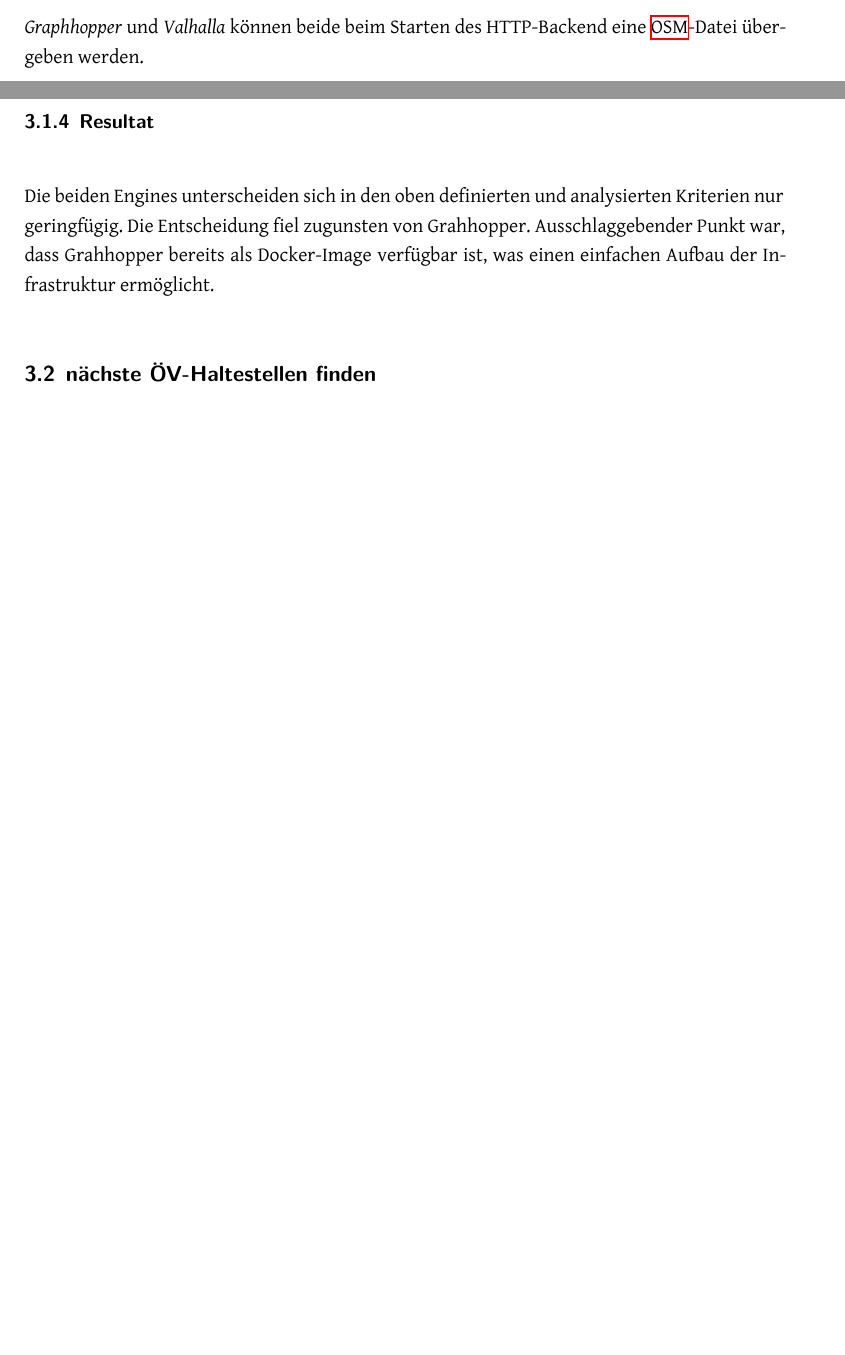
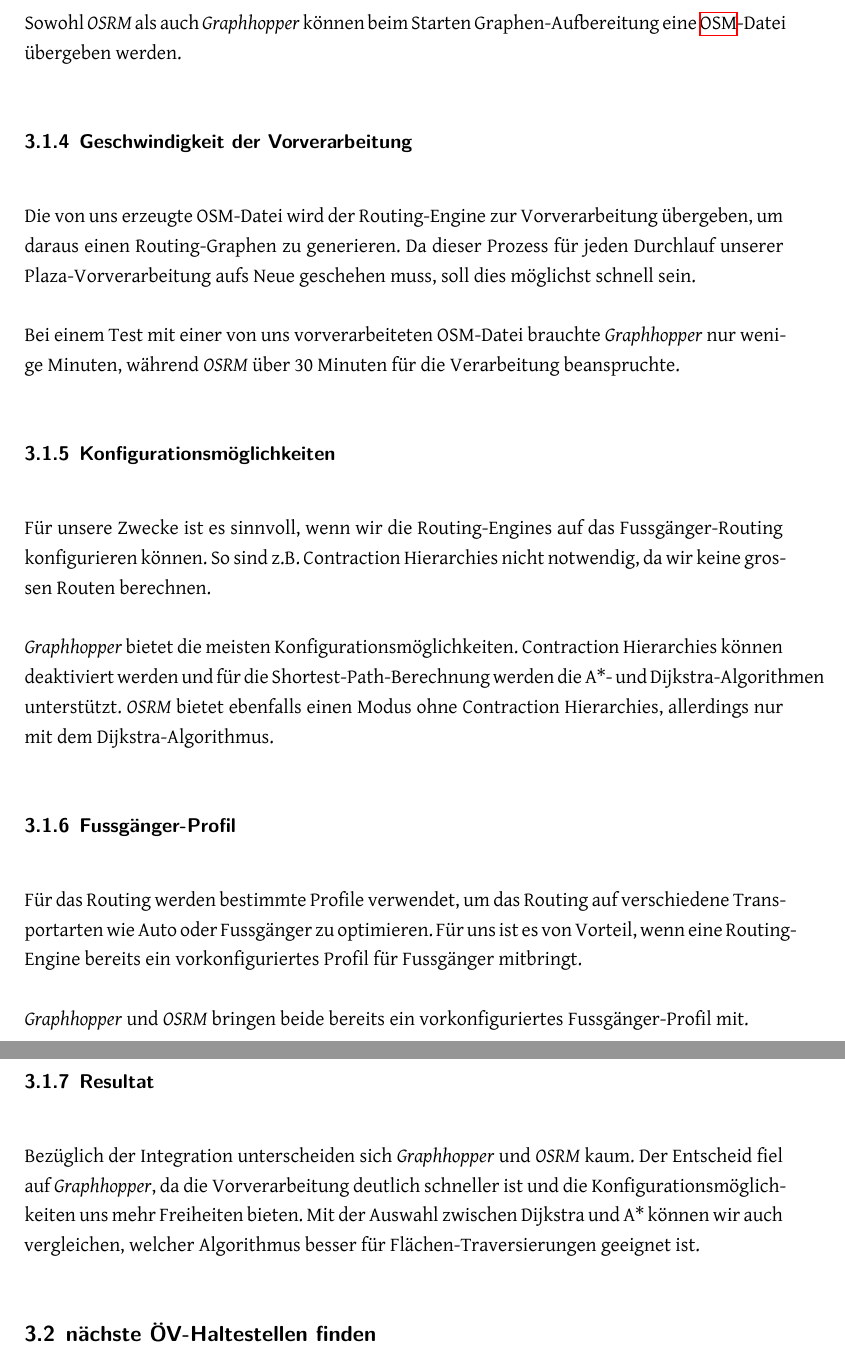
Before and after one commit to PlazaNav/PlazaNav-doc, a LaTeX thesis (index.tex, which reads projectdoc/analyse.tex): two parts of pages 34 and 35 of 57 before the commit and two parts of pages 35 and 36 of 58 after it, joined at a grey line, cut so that both start at the same text, the shorter picture padded with empty space. Compiled offline with XeLaTeX.

Commit message:
add osrm to routing-engine evaluation

```diff
--- a/projectdoc/analyse.tex
+++ b/projectdoc/analyse.tex
@@ -28,13 +30,32 @@
 \label{analyse:OSM-Daten-Integration}
 Für die Flächentraversierung müssen eigene \ac{OSM}-Daten generiert werden. Diese vorverarbeiteten \ac{OSM}-Daten müssen für das Fussgänger-Routing der Routing-Engine übergeben werden.
 
-\emph{Graphhopper} und \emph{Valhalla} können beide beim Starten des HTTP-Backend eine \ac{OSM}-Datei übergeben werden.
+Sowohl \emph{OSRM} als auch \emph{Graphhopper} können beim Starten Graphen-Aufbereitung eine \ac{OSM}-Datei übergeben werden.
 
 % TODO: wollen wir noch prüfen, wie die Engines mit Änderungen umgehen können? Sprich muss alles neu importiert werden oder können sie mergen?
 
+\subsubsection{Geschwindigkeit der Vorverarbeitung}
+\label{analyse:Geschwindigkeit der Vorverarbeitung}
+Die von uns erzeugte OSM-Datei wird der Routing-Engine zur Vorverarbeitung übergeben, um daraus einen Routing-Graphen zu generieren. Da dieser Prozess für jeden Durchlauf unserer Plaza-Vorverarbeitung aufs Neue geschehen muss, soll dies möglichst schnell sein.
+
+Bei einem Test mit einer von uns vorverarbeiteten OSM-Datei brauchte \emph{Graphhopper} nur wenige Minuten, während \emph{OSRM} über 30 Minuten für die Verarbeitung beanspruchte.
+
+\subsubsection{Konfigurationsmöglichkeiten}
+\label{analyse:Konfigurationsmöglichkeiten}
+Für unsere Zwecke ist es sinnvoll, wenn wir die Routing-Engines auf das Fussgänger-Routing konfigurieren können. So sind z.B. Contraction Hierarchies nicht notwendig, da wir keine grossen Routen berechnen.
+
+\emph{Graphhopper} bietet die meisten Konfigurationsmöglichkeiten. Contraction Hierarchies können deaktiviert werden und für die Shortest-Path-Berechnung werden die A*- und Dijkstra-Algorithmen unterstützt. \emph{OSRM} bietet ebenfalls einen Modus ohne Contraction Hierarchies, allerdings nur mit dem Dijkstra-Algorithmus.
+
+\subsubsection{Fussgänger-Profil}
+\label{analyse:Fussgänger-Profil}
+Für das Routing werden bestimmte Profile verwendet, um das Routing auf verschiedene Transportarten wie Auto oder Fussgänger zu optimieren. Für uns ist es von Vorteil, wenn eine Routing-Engine bereits ein vorkonfiguriertes Profil für Fussgänger mitbringt.
+
+\emph{Graphhopper} und \emph{OSRM} bringen beide bereits ein vorkonfiguriertes Fussgänger-Profil mit.
+
 \subsubsection{Resultat}
 \label{analyse:Resulat}
-Die beiden Engines unterscheiden sich in den oben definierten und analysierten Kriterien nur geringfügig. Die Entscheidung fiel zugunsten von Grahhopper. Ausschlaggebender Punkt war, dass Grahhopper bereits als Docker-Image verfügbar ist, was einen einfachen Aufbau der Infrastruktur ermöglicht.
+Bezüglich der Integration unterscheiden sich \emph{Graphhopper} und \emph{OSRM} kaum. Der Entscheid fiel auf \emph{Graphhopper}, da die Vorverarbeitung deutlich schneller ist und die Konfigurationsmöglichkeiten uns mehr Freiheiten bieten. Mit der Auswahl zwischen Dijkstra und A* können wir auch vergleichen, welcher Algorithmus besser für Flächen-Traversierungen geeignet ist.
+
 
 \subsection{nächste ÖV-Haltestellen finden}
 \label{analyse:nächste ÖV-Haltestellen finden}
```
Also changed, not shown: PlazaRoute.bib (+8 -0 lines), projectdoc/analyse.tex (12 more changed lines).
